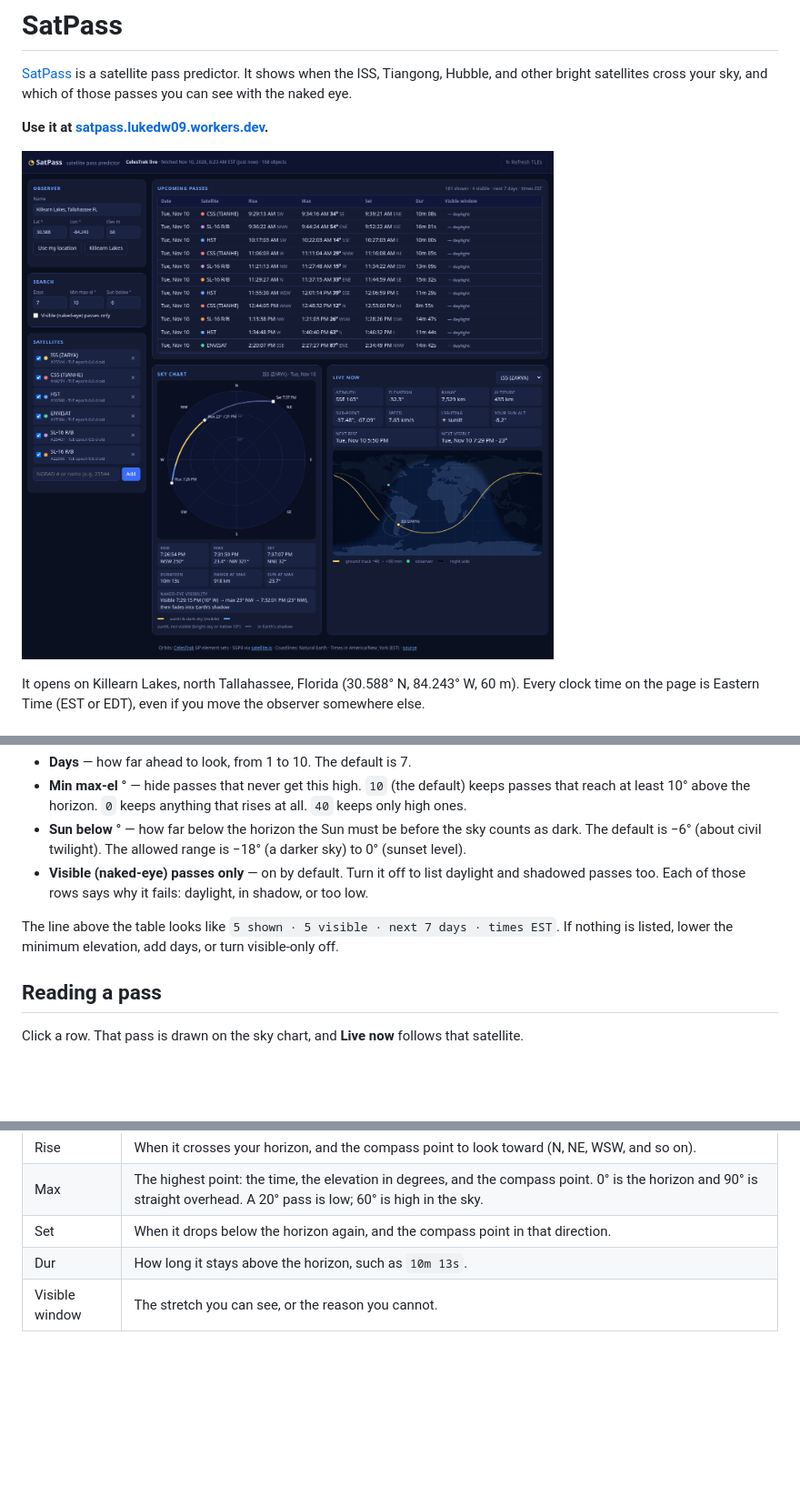
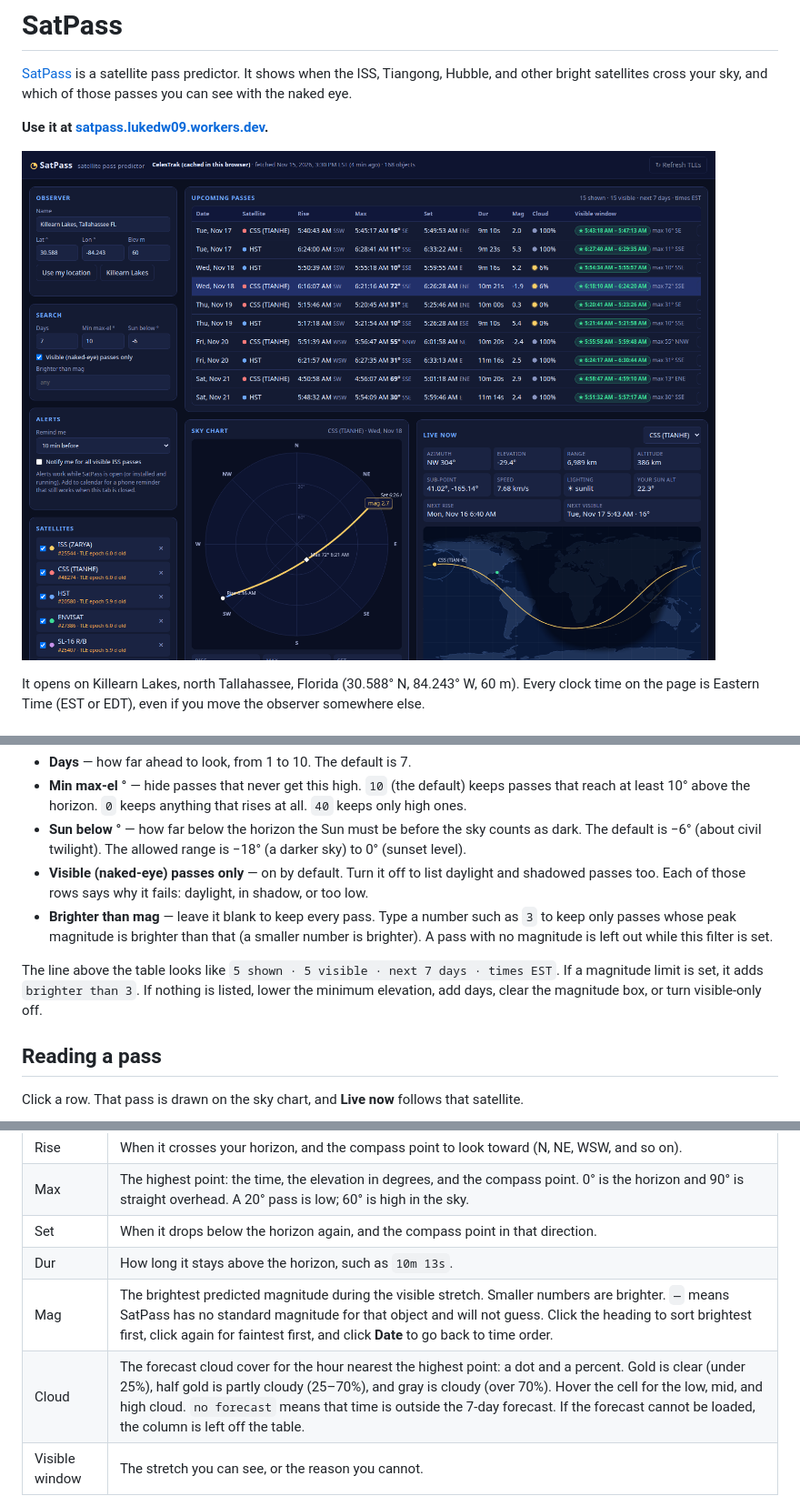
Before and after one commit to Lukedw09/satpass, a Markdown page: README.md, 3 parts joined by grey strips. Shown at 91% size. Drawn GitHub-style; pictures changed too: docs/screenshot.png; blank space fills up the shorter version.

```diff
--- a/README.md
+++ b/README.md
@@ -26,8 +26,9 @@ These sit under **Search**:
 - **Min max-el °** — hide passes that never get this high. `10` (the default) keeps passes that reach at least 10° above the horizon. `0` keeps anything that rises at all. `40` keeps only high ones.
 - **Sun below °** — how far below the horizon the Sun must be before the sky counts as dark. The default is −6° (about civil twilight). The allowed range is −18° (a darker sky) to 0° (sunset level).
 - **Visible (naked-eye) passes only** — on by default. Turn it off to list daylight and shadowed passes too. Each of those rows says why it fails: daylight, in shadow, or too low.
+- **Brighter than mag** — leave it blank to keep every pass. Type a number such as `3` to keep only passes whose peak magnitude is brighter than that (a smaller number is brighter). A pass with no magnitude is left out while this filter is set.
 
-The line above the table looks like `5 shown · 5 visible · next 7 days · times EST`. If nothing is listed, lower the minimum elevation, add days, or turn visible-only off.
+The line above the table looks like `5 shown · 5 visible · next 7 days · times EST`. If a magnitude limit is set, it adds `brighter than 3`. If nothing is listed, lower the minimum elevation, add days, clear the magnitude box, or turn visible-only off.
 
 ## Reading a pass
 
@@ -41,6 +42,8 @@ Click a row. That pass is drawn on the sky chart, and **Live now** follows that
 | Max | The highest point: the time, the elevation in degrees, and the compass point. 0° is the horizon and 90° is straight overhead. A 20° pass is low; 60° is high in the sky. |
 | Set | When it drops below the horizon again, and the compass point in that direction. |
 | Dur | How long it stays above the horizon, such as `10m 13s`. |
+| Mag | The brightest predicted magnitude during the visible stretch. Smaller numbers are brighter. `—` means SatPass has no standard magnitude for that object and will not guess. Click the heading to sort brightest first, click again for faintest first, and click **Date** to go back to time order. |
+| Cloud | The forecast cloud cover for the hour nearest the highest point: a dot and a percent. Gold is clear (under 25%), half gold is partly cloudy (25–70%), and gray is cloudy (over 70%). Hover the cell for the low, mid, and high cloud. `no forecast` means that time is outside the 7-day forecast. If the forecast cannot be loaded, the column is left off the table. |
 | Visible window | The stretch you can see, or the reason you cannot. |
 
 A visible window looks like `★ 7:29:15 PM – 7:32:01 PM`, plus the best point of that stretch, such as `max 23° NW`. Rise, max, and set describe the whole pass from horizon to horizon. The starred times are the shorter part worth going outside for.
```
Also changed, not shown: other parts of README.md (+15 -5 lines), 5 other files.
